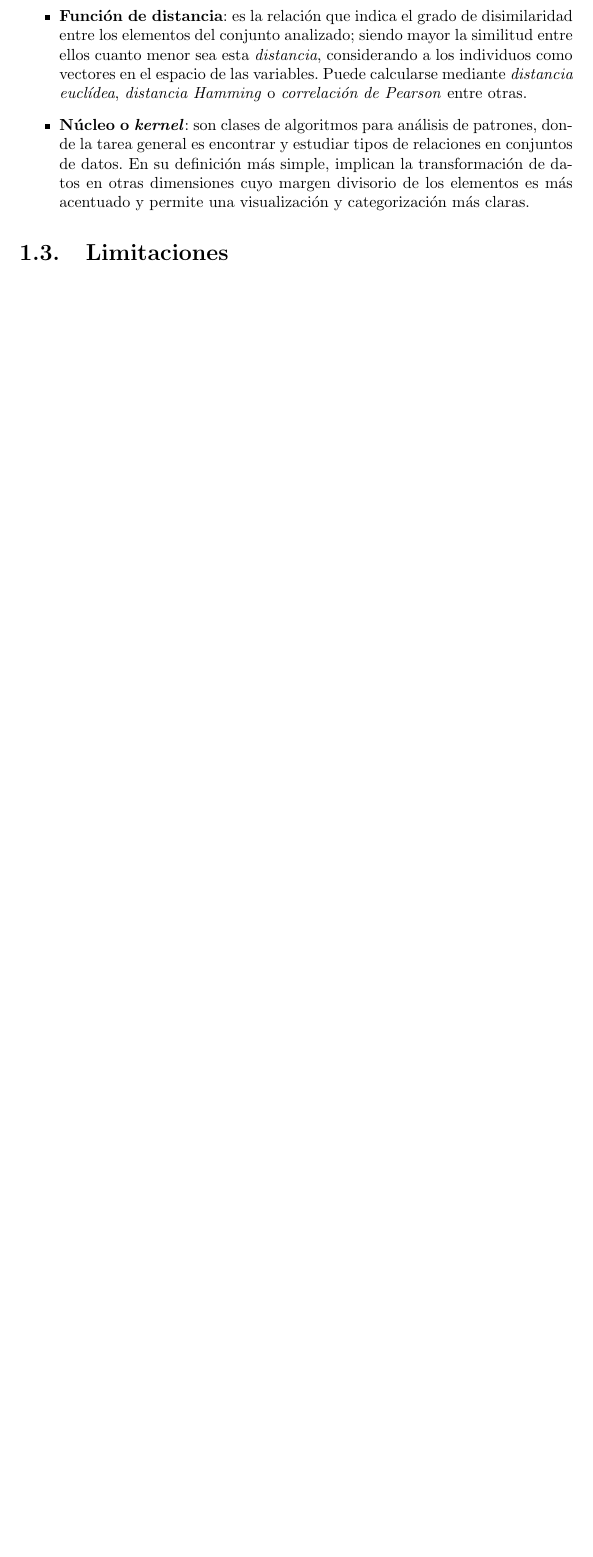
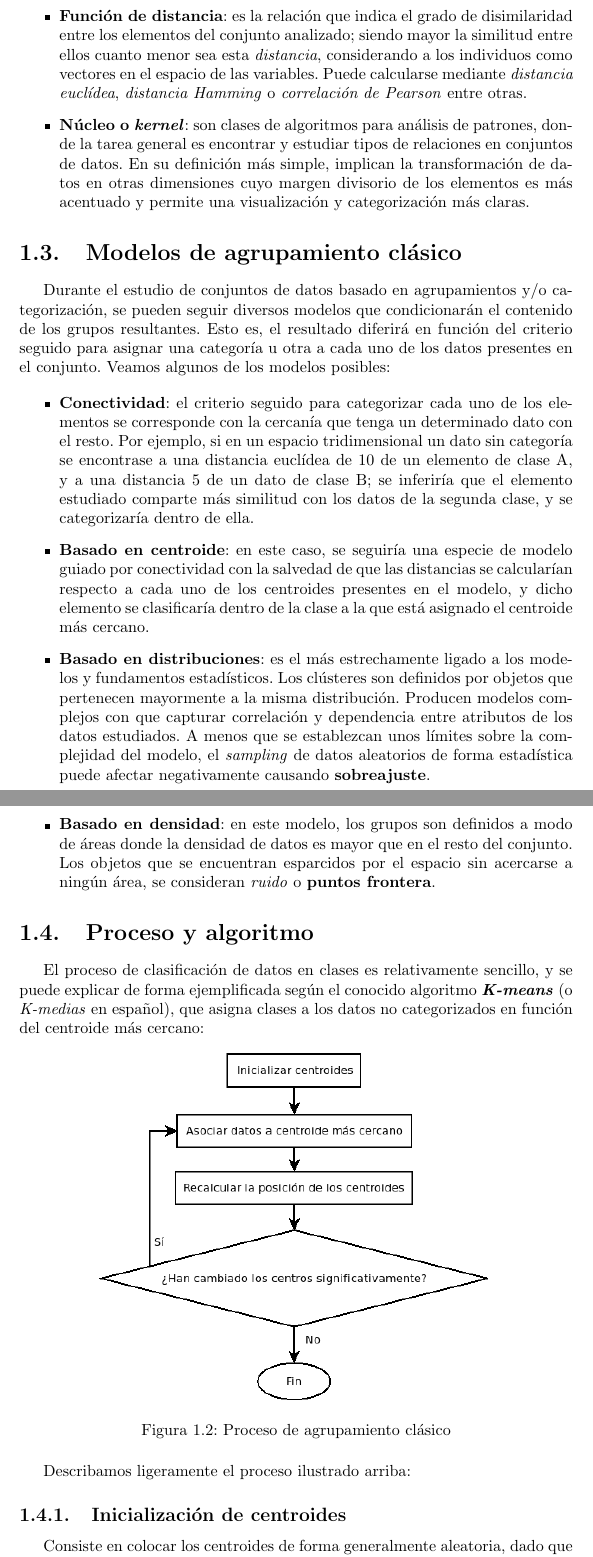
Before and after one commit to adrianmorente/ExposicionClusteringDifuso, a LaTeX document (doc/doc.tex): part of page 4 of 8 before the commit and two parts of pages 4 and 5 of 11 after it, the two joined at a grey line, cut so that both start at the same text, the shorter picture padded with empty space. Compiled offline with pdfLaTeX.

Commit message:
avanzando con documentación del agrupamiento clásico

```diff
--- a/doc/doc.tex
+++ b/doc/doc.tex
@@ -54,3 +54,30 @@
 				\item \textbf{Núcleo o \textit{kernel}}: son clases de algoritmos para análisis de patrones, donde la tarea general es encontrar y estudiar tipos de relaciones en conjuntos de datos. En su definición más simple, implican la transformación de datos en otras dimensiones cuyo margen divisorio de los elementos es más acentuado y permite una visualización y categorización más claras.
 			\end{itemize}
 
+		\section{Modelos de agrupamiento clásico}
+
+			Durante el estudio de conjuntos de datos basado en agrupamientos y/o categorización, se pueden seguir diversos modelos que condicionarán el contenido de los grupos resultantes. Esto es, el resultado diferirá en función del criterio seguido para asignar una categoría u otra a cada uno de los datos presentes en el conjunto. Veamos algunos de los modelos posibles:
+
+			\begin{itemize}
+				\item \textbf{Conectividad}: el criterio seguido para categorizar cada uno de los elementos se corresponde con la cercanía que tenga un determinado dato con el resto. Por ejemplo, si en un espacio tridimensional un dato sin categoría se encontrase a una distancia euclídea de 10 de un elemento de clase A, y a una distancia 5 de un dato de clase B; se inferiría que el elemento estudiado comparte más similitud con los datos de la segunda clase, y se categorizaría dentro de ella.
+				\item \textbf{Basado en centroide}: en este caso, se seguiría una especie de modelo guiado por conectividad con la salvedad de que las distancias se calcularían respecto a cada uno de los centroides presentes en el modelo, y dicho elemento se clasificaría dentro de la clase a la que está asignado el centroide más cercano.
+				\item \textbf{Basado en distribuciones}: es el más estrechamente ligado a los modelos y fundamentos estadísticos. Los clústeres son definidos por objetos que pertenecen mayormente a la misma distribución. Producen modelos complejos con que capturar correlación y dependencia entre atributos de los datos estudiados. A menos que se establezcan unos límites sobre la complejidad del modelo, el \textit{sampling} de datos aleatorios de forma estadística puede afectar negativamente causando \textbf{sobreajuste}.
+				\item \textbf{Basado en densidad}: en este modelo, los grupos son definidos a modo de áreas donde la densidad de datos es mayor que en el resto del conjunto. Los objetos que se encuentran esparcidos por el espacio sin acercarse a ningún área, se consideran \textit{ruido} o \textbf{puntos frontera}.
+			\end{itemize}
+
+		\section{Proceso y algoritmo}
+
+			El proceso de clasificación de datos en clases es relativamente sencillo, y se puede explicar de forma ejemplificada según el conocido algoritmo \textbf{\textit{K-means}} (o \textit{K-medias} en español), que asigna clases a los datos no categorizados en función del centroide más cercano:
+
+			\begin{figure}[h]
+				\centering
+				\includegraphics[width=0.7\textwidth]{agrupamiento-clasico.png}
+				\label{clustering-algorithm}
+				\caption{Proceso de agrupamiento clásico}
+			\end{figure}
+
+			Describamos ligeramente el proceso ilustrado arriba:
+
+			\subsection{Inicialización de centroides}
+
+				Consiste en colocar los centroides de forma generalmente aleatoria, dado que tomarán una posición más relevante a lo largo del proceso, conforme se vayan asignando datos a sus clases.\\
```
Also changed, not shown: doc/doc.tex (33 more changed lines).
